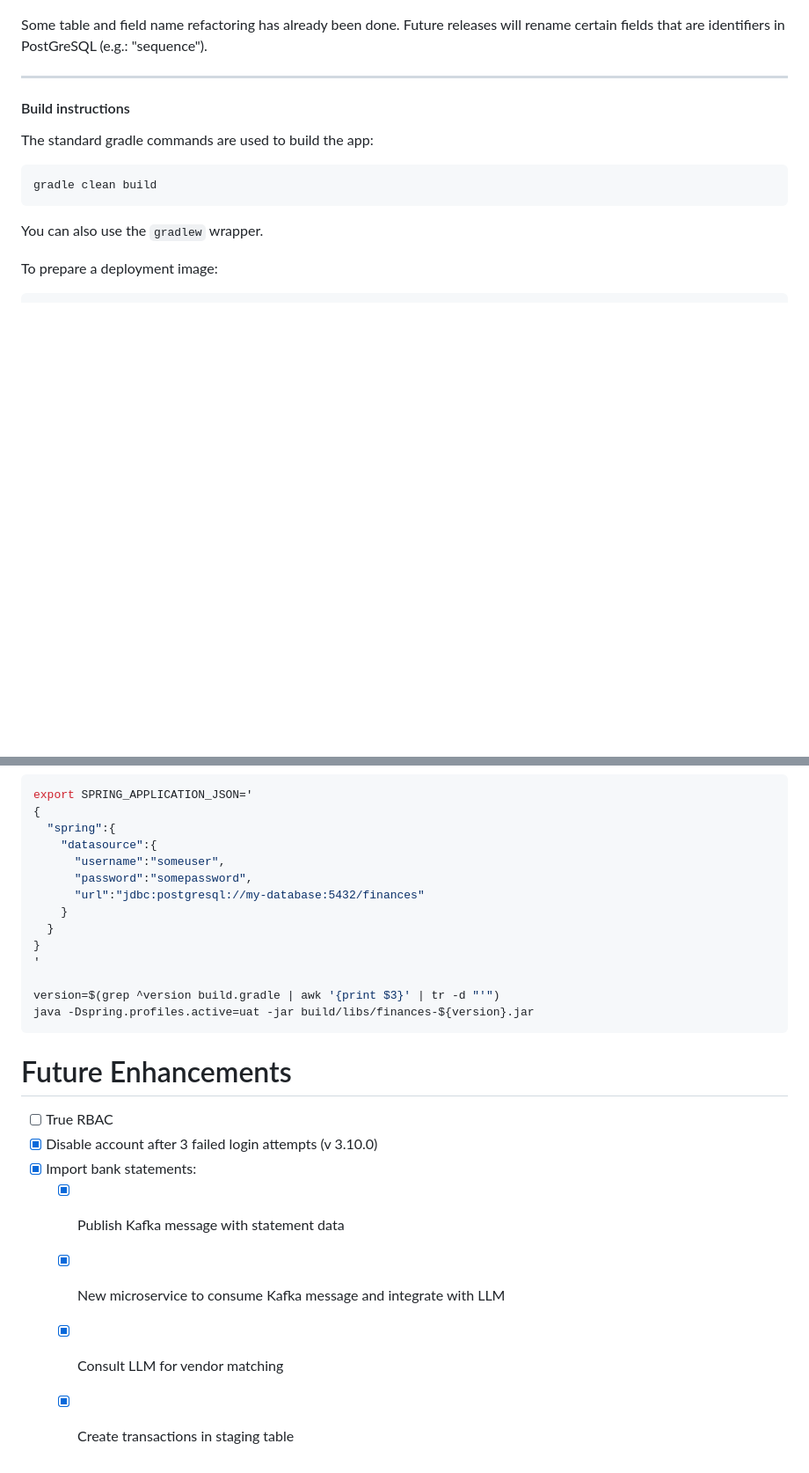
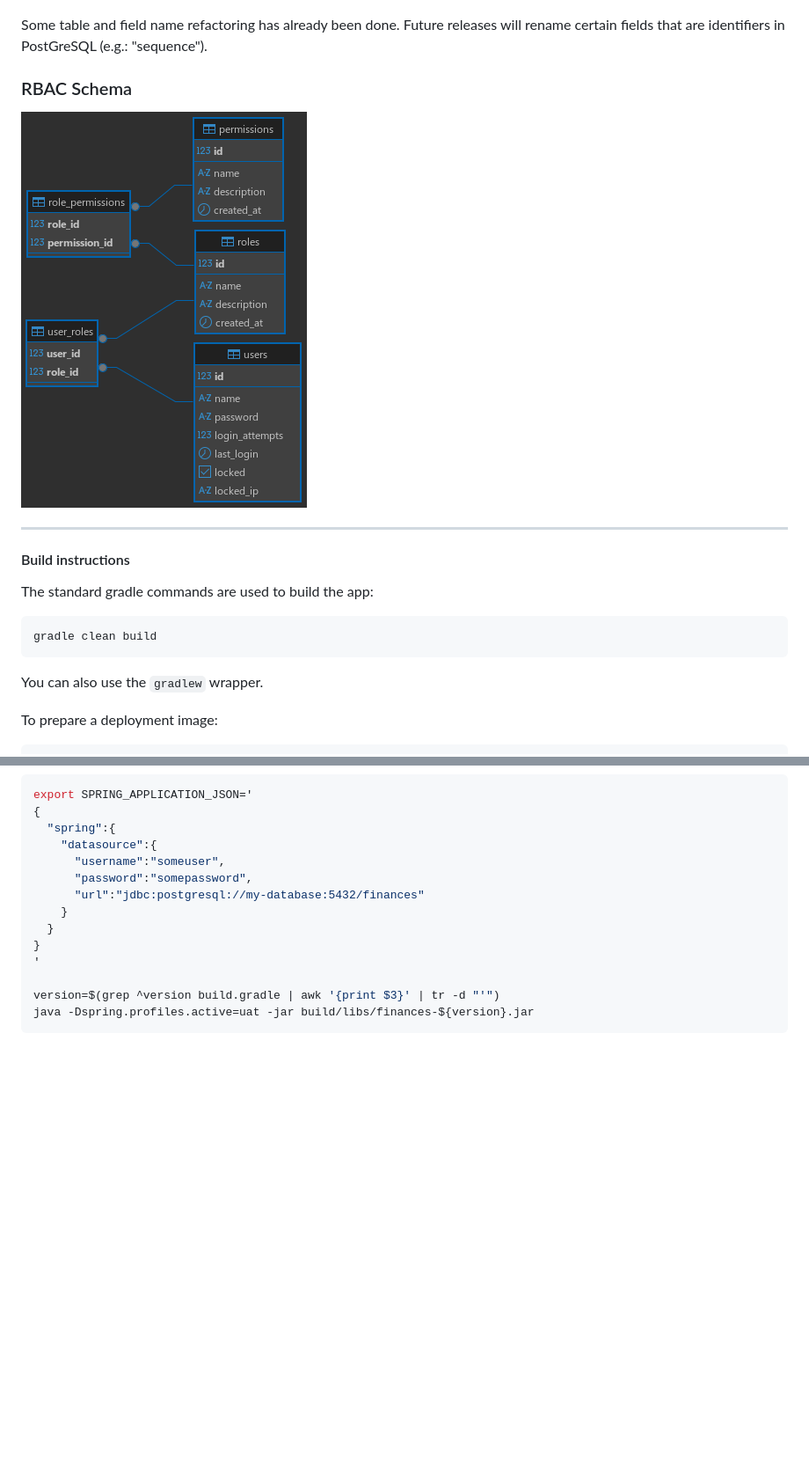
Before and after one commit to davidr69/finances, a Markdown page: README.md, 2 parts joined by grey strips. Shown at 88% size. Drawn GitHub-style; pictures changed too: images/rbac_schema.png (added); blank space fills up the shorter version.

````diff
--- a/README.md
+++ b/README.md
@@ -84,6 +90,11 @@ The public schema contains the following tables whose names should be self-expla
 ![schema](images/schema.png)
 
 Some table and field name refactoring has already been done. Future releases will rename certain fields that are identifiers in PostGreSQL (e.g.: "sequence").
+
+### RBAC Schema
+
+![rbac](images/rbac_schema.png)
+
 
 ---
 #### Build instructions
@@ -126,13 +137,3 @@ export SPRING_APPLICATION_JSON='
 version=$(grep ^version build.gradle | awk '{print $3}' | tr -d "'")
 java -Dspring.profiles.active=uat -jar build/libs/finances-${version}.jar
 ```
-
-# Future Enhancements
-
-- [ ] True RBAC
-- [x] Disable account after 3 failed login attempts (v 3.10.0)
-- [x] Import bank statements:
-  - [x] Publish Kafka message with statement data
-  - [X] New microservice to consume Kafka message and integrate with LLM
-  - [x] Consult LLM for vendor matching
-  - [x] Create transactions in staging table
````
Also changed, not shown: other parts of README.md (+11 -5 lines), 4 other files.
